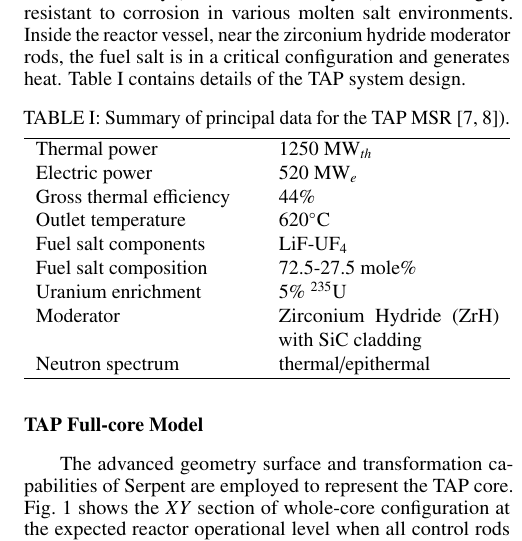
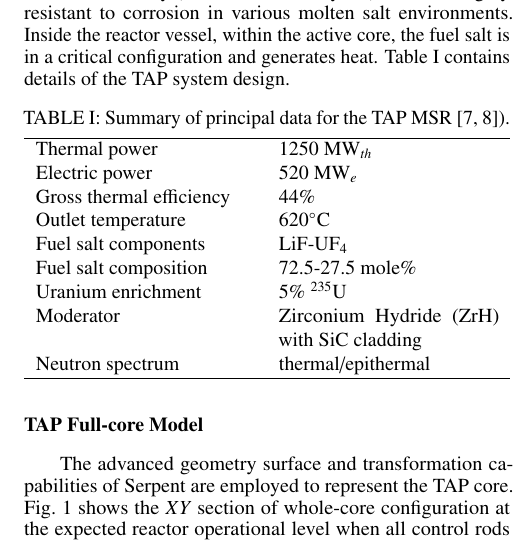
Before and after one commit to arfc/2019-rykhl-xenon-ans, a LaTeX document (tap_xenon.tex): part of one column of page 2 of 4, cut so that both start at the same text. Compiled offline with pdfLaTeX.

Commit message:
Update tap_xenon.tex
Co-Authored-By: Daniel OGrady <35669108+dogrady2@users.noreply.github.com>

```diff
--- a/tap_xenon.tex
+++ b/tap_xenon.tex
@@ -144,7 +144,7 @@ and piping are made of a nickel-based alloy (similar to Hastelloy-N\footnote{
 Hastelloy-N  is very common in reactors now and have been studied and
 developed at \gls{ORNL} in a program that started in the 1950s.}), which is
 highly resistant to corrosion in various molten salt environments. Inside the
-reactor vessel, near the zirconium hydride moderator rods,
+reactor vessel, within the active core,
 the fuel salt is in a critical configuration and generates heat.
 Table~\ref{tab:tap_tab} contains details of the \gls{TAP} system design.
 %%%%%%%%%%%%%%%%%%%%%%%%%%%%%%%%%%%%%%%%
```
